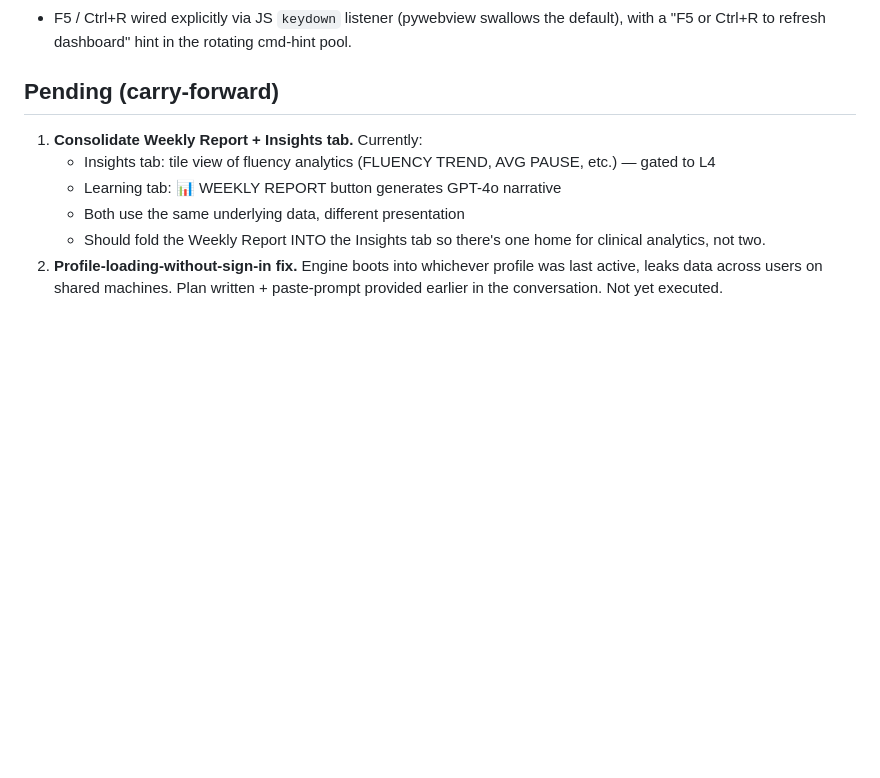
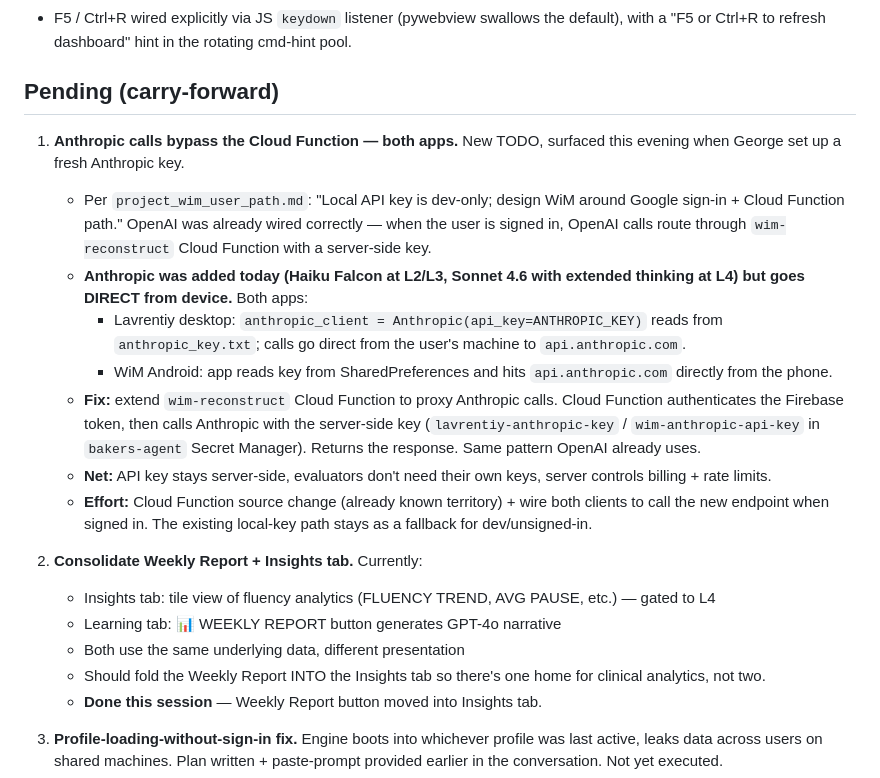
Before and after one commit to abrahamyants/lavrentiy, a Markdown page: SESSION_LOG_2026-04-24-evening.md, the part around the change. GitHub-like rendering; blank space fills up the shorter version.

Commit message:
Session log: add Anthropic-via-Cloud-Function TODO
Both Lavrentiy desktop and WiM Android currently hit Anthropic directly
with a local key. The wim-reconstruct Cloud Function only mediates
OpenAI right now. Per project_wim_user_path.md the production pattern
is "all paid API calls go through the Cloud Function when signed in" —
Anthropic needs the same wiring. Surfaced when George set up a clean
Anthropic key (lavrentiy-anthropic-key in Secret Manager) and the
parallel WiM session noted the gap.

Note: both keys live in bakers-agent Secret Manager but no service
consumes them yet. Wiring is a separate piece of work, deferred to a
future session.

Co-Authored-By: Claude Opus 4.7 (1M context) <noreply@anthropic.com>

```diff
--- a/SESSION_LOG_2026-04-24-evening.md
+++ b/SESSION_LOG_2026-04-24-evening.md
@@ -61,13 +61,38 @@ UX cleanup work that wasn't committed to the README.
 
 ## Pending (carry-forward)
 
-1. **Consolidate Weekly Report + Insights tab.** Currently:
+1. **Anthropic calls bypass the Cloud Function — both apps.** New TODO,
+   surfaced this evening when George set up a fresh Anthropic key.
+   - Per `project_wim_user_path.md`: "Local API key is dev-only; design
+     WiM around Google sign-in + Cloud Function path." OpenAI was already
+     wired correctly — when the user is signed in, OpenAI calls route
+     through `wim-reconstruct` Cloud Function with a server-side key.
+   - **Anthropic was added today (Haiku Falcon at L2/L3, Sonnet 4.6 with
+     extended thinking at L4) but goes DIRECT from device.** Both apps:
+     - Lavrentiy desktop: `anthropic_client = Anthropic(api_key=ANTHROPIC_KEY)`
+       reads from `anthropic_key.txt`; calls go direct from the user's
+       machine to `api.anthropic.com`.
+     - WiM Android: app reads key from SharedPreferences and hits
+       `api.anthropic.com` directly from the phone.
+   - **Fix:** extend `wim-reconstruct` Cloud Function to proxy Anthropic
+     calls. Cloud Function authenticates the Firebase token, then calls
+     Anthropic with the server-side key (`lavrentiy-anthropic-key` /
+     `wim-anthropic-api-key` in `bakers-agent` Secret Manager). Returns
+     the response. Same pattern OpenAI already uses.
+   - **Net:** API key stays server-side, evaluators don't need their own
+     keys, server controls billing + rate limits.
+   - **Effort:** Cloud Function source change (already known territory) +
+     wire both clients to call the new endpoint when signed in. The
+     existing local-key path stays as a fallback for dev/unsigned-in.
+
+2. **Consolidate Weekly Report + Insights tab.** Currently:
    - Insights tab: tile view of fluency analytics (FLUENCY TREND, AVG PAUSE,
      etc.) — gated to L4
    - Learning tab: 📊 WEEKLY REPORT button generates GPT-4o narrative
    - Both use the same underlying data, different presentation
    - Should fold the Weekly Report INTO the Insights tab so there's one
      home for clinical analytics, not two.
+   - **Done this session** — Weekly Report button moved into Insights tab.
 2. **Profile-loading-without-sign-in fix.** Engine boots into whichever
    profile was last active, leaks data across users on shared machines.
    Plan written + paste-prompt provided earlier in the conversation. Not
```
